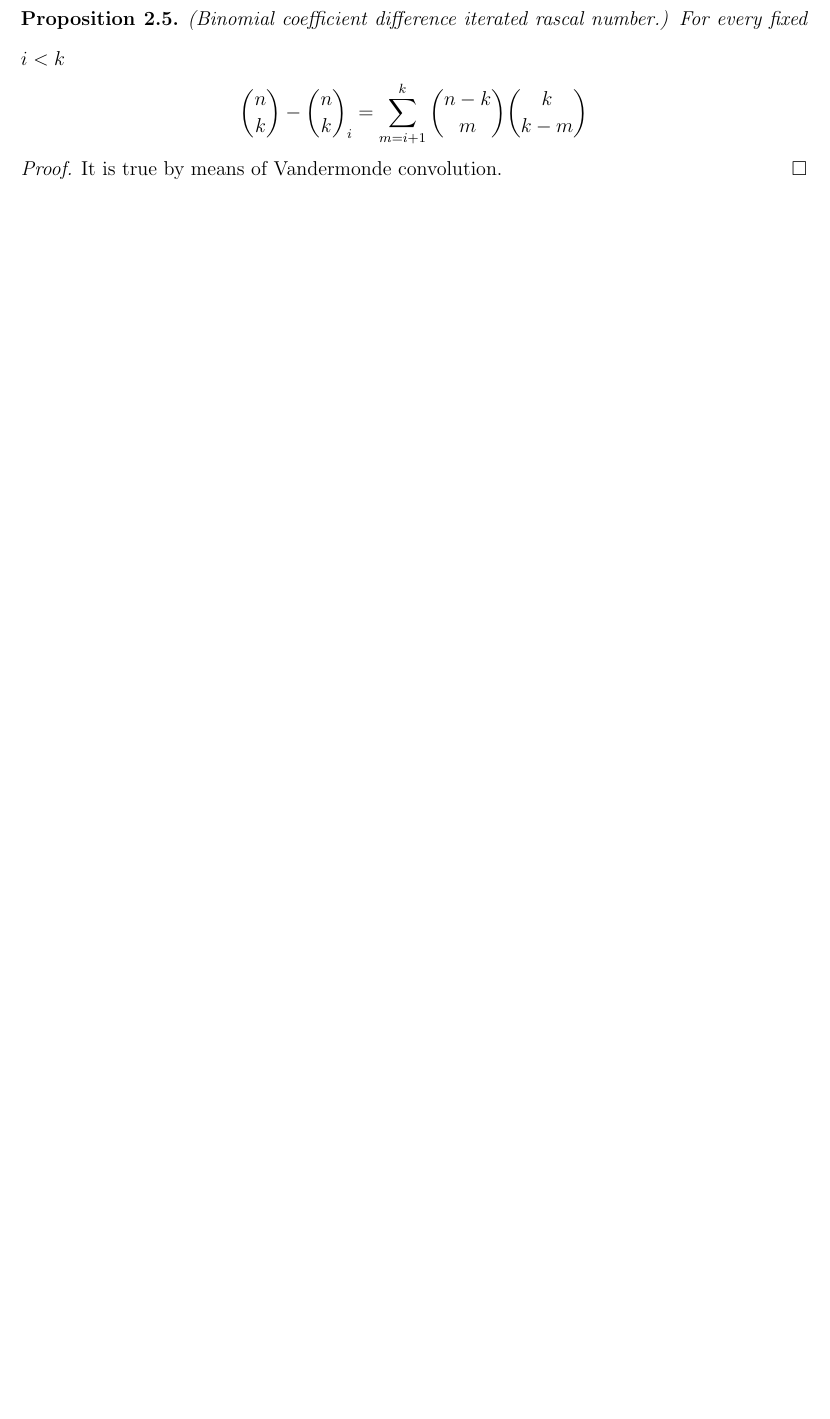
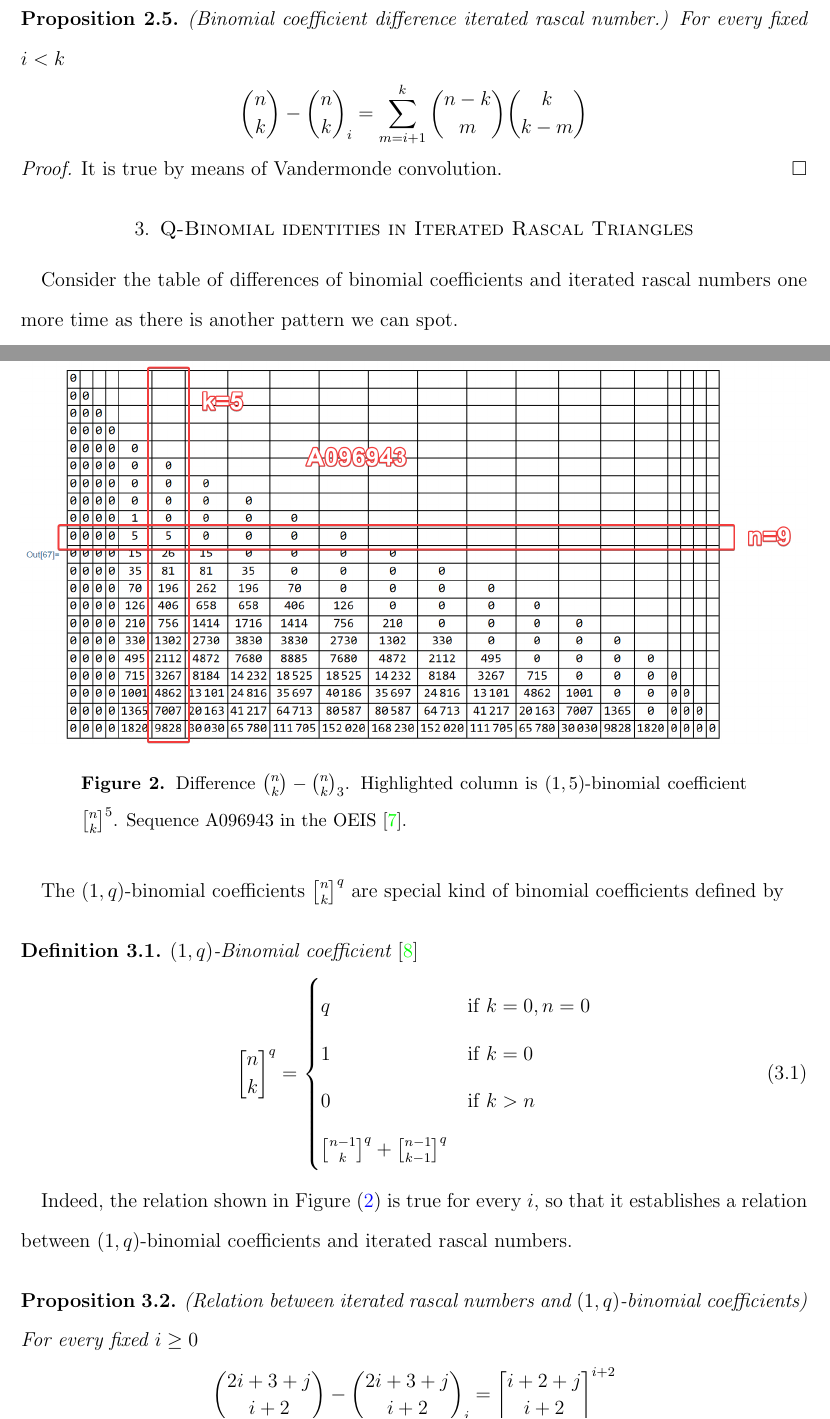
Before and after one commit to kolosovpetro/IdentitiesInRascalTriangle, a LaTeX paper (src/IdentitiesInRascalTriangle.tex, which reads src/sections/04_qbinomial_identities_in_iterated_rascal_triangle.tex): part of page 6 of 7 before the commit and two parts of pages 6 and 7 of 8 after it, the two joined at a grey line, cut so that both start at the same text, the shorter picture padded with empty space. Compiled offline with pdfLaTeX.

Commit message:
work in progress

```diff
--- a/src/IdentitiesInRascalTriangle.tex
+++ b/src/IdentitiesInRascalTriangle.tex
@@ -102,7 +102,9 @@
     Binomial theorem,
     Generalized Rascal triangles,
     Iterated rascal triangles,
-    Iterated rascal numbers
+    Iterated rascal numbers,
+    Vandermonde identity,
+    Vandermonde convolution
 }
 \subjclass[2010]{11B25, 11B99}
 \date{\today}
@@ -118,7 +120,9 @@
         Iterated rascal triangles,
         Iterated rascal numbers,
         Number triangle,
-        Arithmetic sequence
+        Arithmetic sequence,
+        Vandermonde identity,
+        Vandermonde convolution
     },
     pdfauthor={Petro Kolosov},
     pdfkeywords={
@@ -131,7 +135,9 @@
         Iterated rascal triangles,
         Iterated rascal numbers,
         Number triangle,
-        Arithmetic sequence
+        Arithmetic sequence,
+        Vandermonde identity,
+        Vandermonde convolution
     }
 }
 \begin{document}
@@ -159,6 +165,10 @@
     \input{sections/03_binomial_identities_in_iterated_rascal_triangles}
 
 
+    \section{Q-Binomial identities in Iterated Rascal Triangles}
+    \label{sec:qbinomial-identities-in-iterated-rascal-triangles}
+    \input{sections/04_qbinomial_identities_in_iterated_rascal_triangle}
+
 %    \section{Conclusions}\label{sec:conclusions}
 %    \input{sections/conclusions}
 
--- /dev/null
+++ b/src/sections/04_qbinomial_identities_in_iterated_rascal_triangle.tex
@@ -0,0 +1,32 @@
+Consider the table of differences of binomial coefficients and iterated rascal numbers one more time
+as there is another pattern we can spot.
+\begin{figure}[H]
+    \centering
+    \includegraphics[width=1\textwidth]{../img/03_Difference_Binomial_Rascal_i_3_OneQBinomialCoefficients}
+    ~\caption{Difference $\binom{n}{k}-\rascalNumber{n}{k}{3}$.
+    Highlighted column is $(1,5)$-binomial coefficient $\oneQBinomial{n}{k}{5}$.
+    Sequence A096943 in the OEIS~\cite{sloane2004sixth}.}
+    \label{fig:difference-qbinomial-rascal-i-3}
+\end{figure}
+The $(1,q)$-binomial coefficients $\oneQBinomial{n}{k}{q}$ are special kind of binomial coefficients defined by
+\begin{definition}
+    $(1,q)$-Binomial coefficient~\cite{sloane2004pascal}
+    \begin{equation}
+        \oneQBinomial{n}{k}{q} =
+        \begin{cases}
+            q & \mathrm{if} \; k=0, n=0 \\
+            1 & \mathrm{if} \; k=0 \\
+            0 & \mathrm{if} \; k > n \\
+            \oneQBinomial{n-1}{k}{q} + \oneQBinomial{n-1}{k-1}{q}
+        \end{cases}\label{eq:qbinomial-definition}
+    \end{equation}
+\end{definition}
+Indeed, the relation shown in Figure~\eqref{fig:difference-qbinomial-rascal-i-3} is true for every $i$,
+so that it establishes a relation between $(1,q)$-binomial coefficients and iterated rascal numbers.
+\begin{proposition} (Relation between iterated rascal numbers and $(1,q)$-binomial coefficients)
+    For every fixed $i\geq0$
+    \label{prop:row-column-difference-qbinomial}
+    \begin{align*}
+        \binom{2i+3+j}{i+2} - \rascalNumber{2i+3+j}{i+2}{i} &= \oneQBinomial{i+2+j}{i+2}{i+2}
+    \end{align*}
+\end{proposition}
```
Also changed, not shown: src/sections/03_binomial_identities_in_iterated_rascal_triangles.tex (+1 -1 lines), out/IdentitiesInRascalTriangle.bbl, out/IdentitiesInRascalTriangle.pdf, 1 other file.
